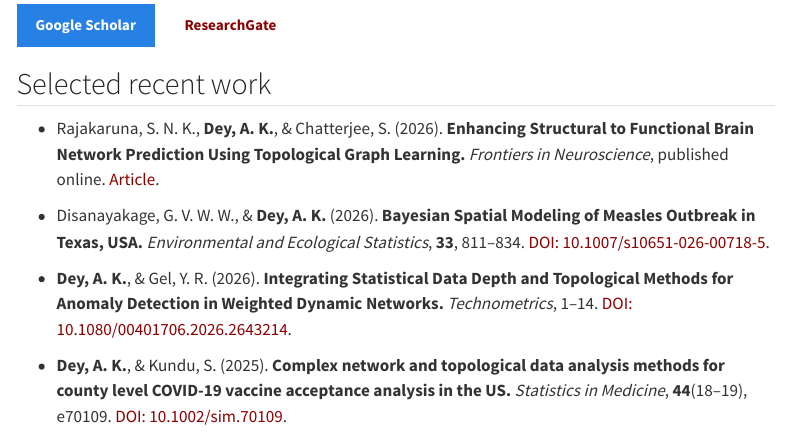
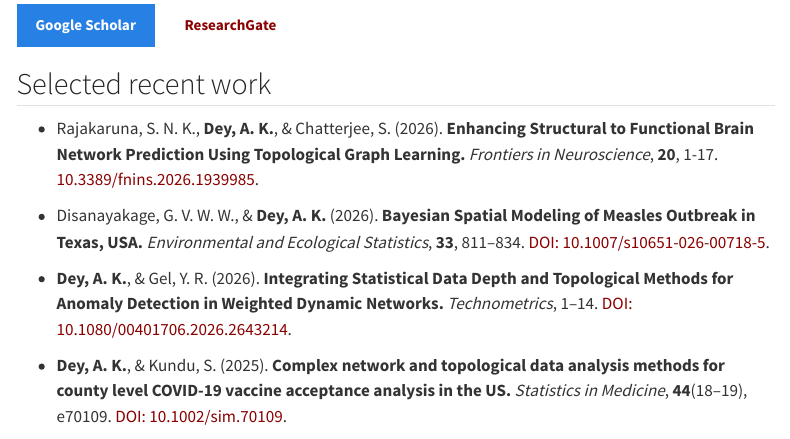
Before and after one commit to asimdey/asimdey.github.io, a Quarto document (index.qmd): the page in a window 1100 px wide, from 560 px down. Rendered offline with R 4.5, knitr and Pandoc in place of Quarto, with nearby package versions; menus at the side of the page are left out.

Commit message:
Update index.qmd

```diff
--- a/index.qmd
+++ b/index.qmd
@@ -32,7 +32,7 @@ Prior to joining Texas Tech University, I was an Assistant Professor at The Univ
 
 ## Selected recent work
 
--  Rajakaruna, S. N. K., **Dey, A. K.**, & Chatterjee, S. (2026). **Enhancing Structural to Functional Brain Network Prediction Using Topological Graph Learning.** *Frontiers in Neuroscience*, published online. [Article](https://www.frontiersin.org/-/10.3389/fnins.2026.1939985/abstract){target="_blank"}.
+-  Rajakaruna, S. N. K., **Dey, A. K.**, & Chatterjee, S. (2026). **Enhancing Structural to Functional Brain Network Prediction Using Topological Graph Learning.** *Frontiers in Neuroscience*, **20**, 1-17. [10.3389/fnins.2026.1939985](https://doi.org/10.3389/fnins.2026.1939985){target="_blank"}.
 
 - Disanayakage, G. V. W. W., & **Dey, A. K.** (2026). **Bayesian Spatial Modeling of Measles Outbreak in Texas, USA.** *Environmental and Ecological Statistics*, **33**, 811–834. [DOI: 10.1007/s10651-026-00718-5](https://doi.org/10.1007/s10651-026-00718-5){target="_blank"}.
 
```
